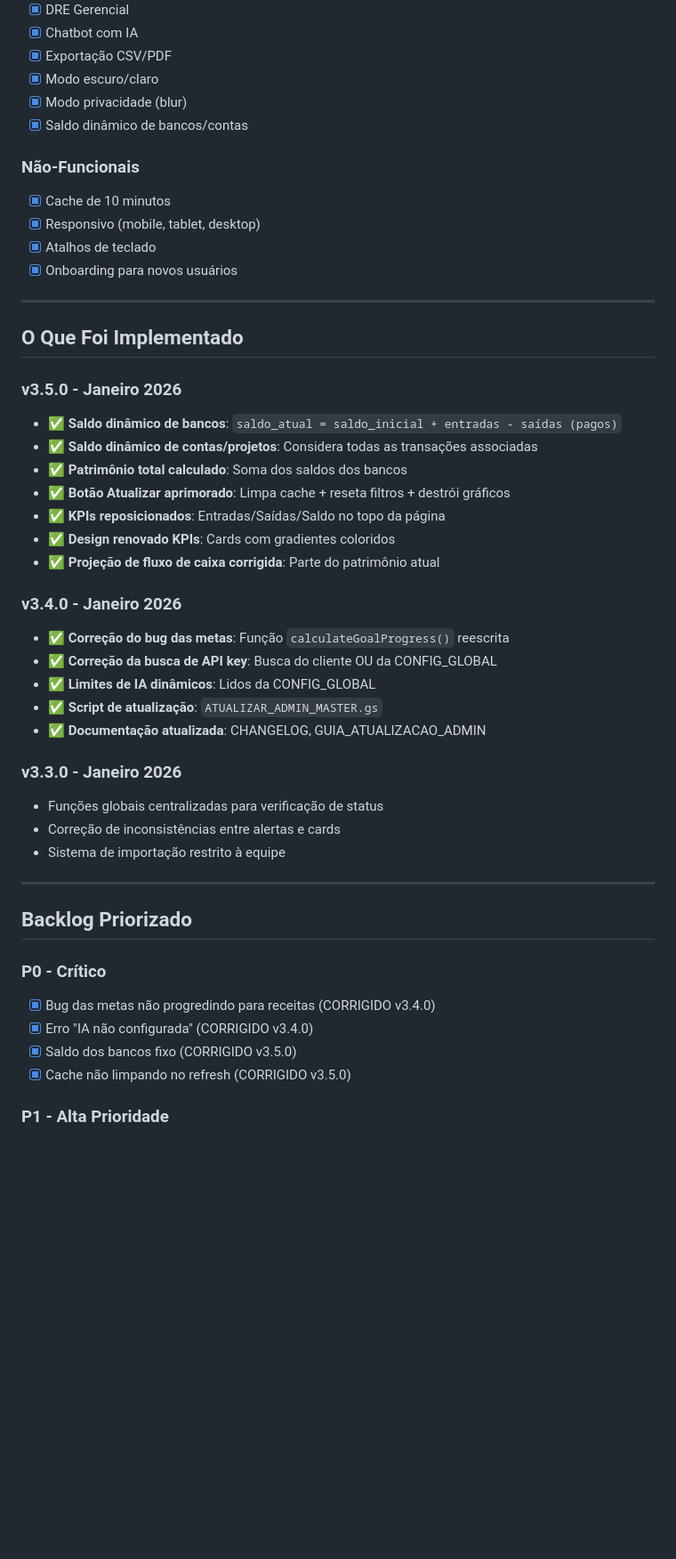
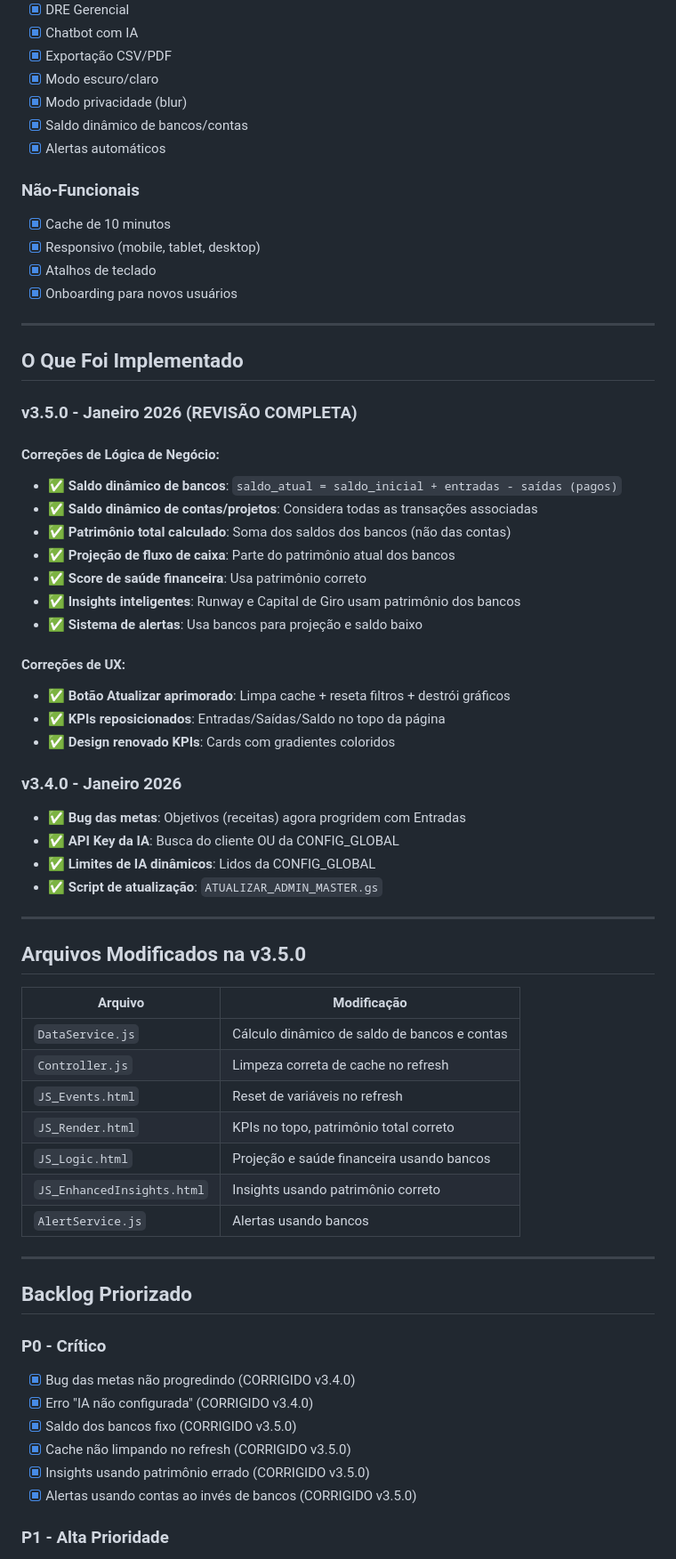
Before and after one commit to amacodesistemas-art/dashfinv4, a Markdown page: memory/PRD.md, the part around one of its changes. Shown at 89% size. GitHub-like rendering; blank space fills up the shorter version.

```diff
--- a/memory/PRD.md
+++ b/memory/PRD.md
@@ -54,6 +54,7 @@ Sistema de gestão financeira B2B baseado em Google Apps Script + Google Sheets,
 - [x] Modo escuro/claro
 - [x] Modo privacidade (blur)
 - [x] Saldo dinâmico de bancos/contas
+- [x] Alertas automáticos
 
 ### Não-Funcionais
 - [x] Cache de 10 minutos
@@ -65,36 +66,53 @@ Sistema de gestão financeira B2B baseado em Google Apps Script + Google Sheets,
 
 ## O Que Foi Implementado
 
-### v3.5.0 - Janeiro 2026
+### v3.5.0 - Janeiro 2026 (REVISÃO COMPLETA)
+
+#### Correções de Lógica de Negócio:
 - ✅ **Saldo dinâmico de bancos**: `saldo_atual = saldo_inicial + entradas - saídas (pagos)`
 - ✅ **Saldo dinâmico de contas/projetos**: Considera todas as transações associadas
-- ✅ **Patrimônio total calculado**: Soma dos saldos dos bancos
+- ✅ **Patrimônio total calculado**: Soma dos saldos dos bancos (não das contas)
+- ✅ **Projeção de fluxo de caixa**: Parte do patrimônio atual dos bancos
+- ✅ **Score de saúde financeira**: Usa patrimônio correto
+- ✅ **Insights inteligentes**: Runway e Capital de Giro usam patrimônio dos bancos
+- ✅ **Sistema de alertas**: Usa bancos para projeção e saldo baixo
+
+#### Correções de UX:
 - ✅ **Botão Atualizar aprimorado**: Limpa cache + reseta filtros + destrói gráficos
 - ✅ **KPIs reposicionados**: Entradas/Saídas/Saldo no topo da página
 - ✅ **Design renovado KPIs**: Cards com gradientes coloridos
-- ✅ **Projeção de fluxo de caixa corrigida**: Parte do patrimônio atual
 
 ### v3.4.0 - Janeiro 2026
-- ✅ **Correção do bug das metas**: Função `calculateGoalProgress()` reescrita
-- ✅ **Correção da busca de API key**: Busca do cliente OU da CONFIG_GLOBAL
+- ✅ **Bug das metas**: Objetivos (receitas) agora progridem com Entradas
+- ✅ **API Key da IA**: Busca do cliente OU da CONFIG_GLOBAL
 - ✅ **Limites de IA dinâmicos**: Lidos da CONFIG_GLOBAL
 - ✅ **Script de atualização**: `ATUALIZAR_ADMIN_MASTER.gs`
-- ✅ **Documentação atualizada**: CHANGELOG, GUIA_ATUALIZACAO_ADMIN
 
-### v3.3.0 - Janeiro 2026
-- Funções globais centralizadas para verificação de status
-- Correção de inconsistências entre alertas e cards
-- Sistema de importação restrito à equipe
+---
+
+## Arquivos Modificados na v3.5.0
+
+| Arquivo | Modificação |
+|---------|-------------|
+| `DataService.js` | Cálculo dinâmico de saldo de bancos e contas |
+| `Controller.js` | Limpeza correta de cache no refresh |
+| `JS_Events.html` | Reset de variáveis no refresh |
+| `JS_Render.html` | KPIs no topo, patrimônio total correto |
+| `JS_Logic.html` | Projeção e saúde financeira usando bancos |
+| `JS_EnhancedInsights.html` | Insights usando patrimônio correto |
+| `AlertService.js` | Alertas usando bancos |
 
 ---
 
 ## Backlog Priorizado
 
 ### P0 - Crítico
-- [x] Bug das metas não progredindo para receitas (CORRIGIDO v3.4.0)
+- [x] Bug das metas não progredindo (CORRIGIDO v3.4.0)
 - [x] Erro "IA não configurada" (CORRIGIDO v3.4.0)
 - [x] Saldo dos bancos fixo (CORRIGIDO v3.5.0)
 - [x] Cache não limpando no refresh (CORRIGIDO v3.5.0)
+- [x] Insights usando patrimônio errado (CORRIGIDO v3.5.0)
+- [x] Alertas usando contas ao invés de bancos (CORRIGIDO v3.5.0)
 
 ### P1 - Alta Prioridade
 - [ ] Alertas automáticos por email (plano Enterprise)
```
Also changed, not shown: other parts of memory/PRD.md (+20 -18 lines).
